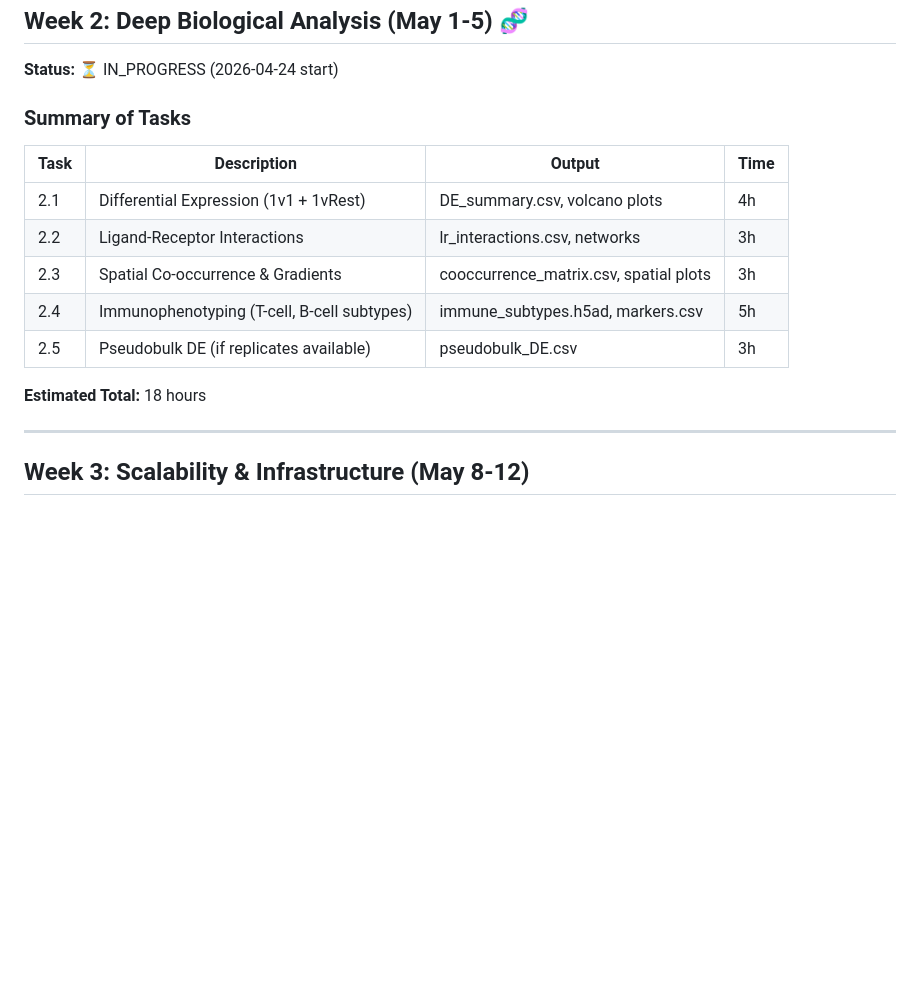
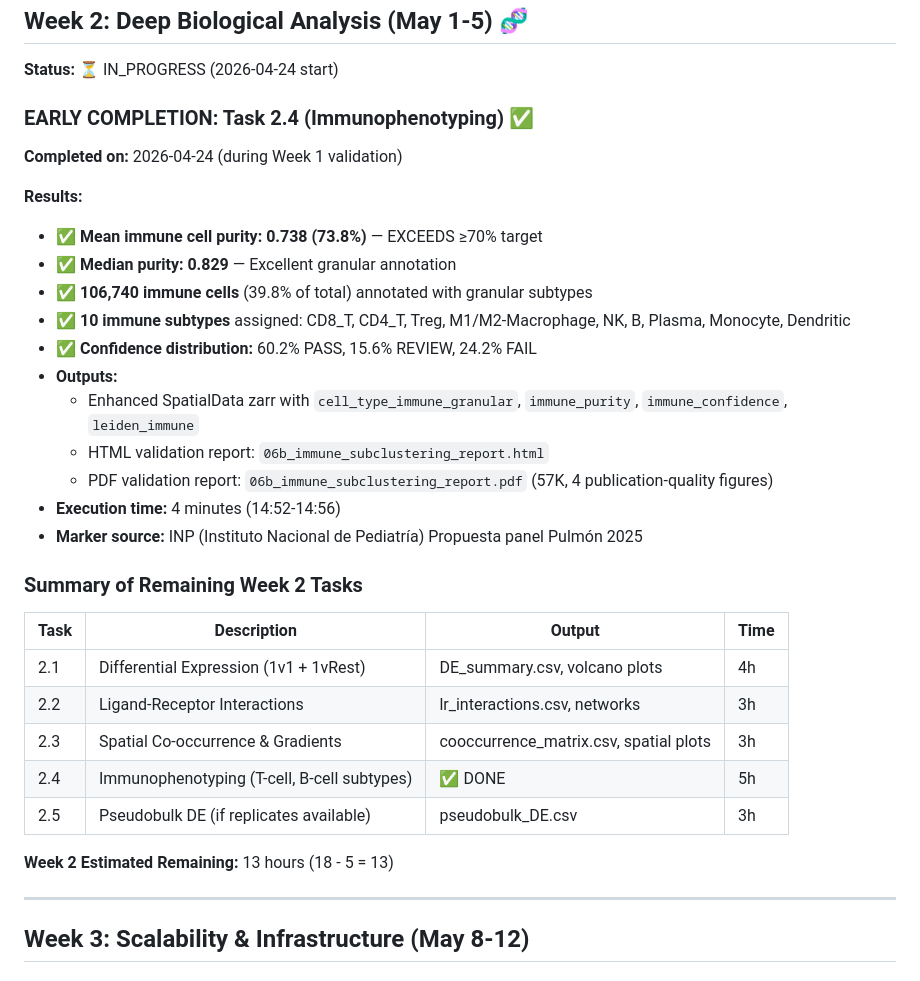
Before and after one commit to MiguelDiaz02/xenium-spatial-transcriptomics, a Markdown page: PROGRESS.md, the part around the change. GitHub-like rendering; blank space fills up the shorter version.

```diff
--- a/PROGRESS.md
+++ b/PROGRESS.md
@@ -151,17 +151,34 @@ This 4-week plan scales the lung cancer pilot to publication-ready status while
 
 **Status:** ⏳ IN_PROGRESS (2026-04-24 start)
 
-### Summary of Tasks
+### EARLY COMPLETION: Task 2.4 (Immunophenotyping) ✅
+
+**Completed on:** 2026-04-24 (during Week 1 validation)
+
+**Results:**
+- ✅ **Mean immune cell purity: 0.738 (73.8%)** — EXCEEDS ≥70% target
+- ✅ **Median purity: 0.829** — Excellent granular annotation
+- ✅ **106,740 immune cells** (39.8% of total) annotated with granular subtypes
+- ✅ **10 immune subtypes** assigned: CD8_T, CD4_T, Treg, M1/M2-Macrophage, NK, B, Plasma, Monocyte, Dendritic
+- ✅ **Confidence distribution:** 60.2% PASS, 15.6% REVIEW, 24.2% FAIL
+- **Outputs:**
+  - Enhanced SpatialData zarr with `cell_type_immune_granular`, `immune_purity`, `immune_confidence`, `leiden_immune`
+  - HTML validation report: `06b_immune_subclustering_report.html`
+  - PDF validation report: `06b_immune_subclustering_report.pdf` (57K, 4 publication-quality figures)
+- **Execution time:** 4 minutes (14:52-14:56)
+- **Marker source:** INP (Instituto Nacional de Pediatría) Propuesta panel Pulmón 2025
+
+### Summary of Remaining Week 2 Tasks
 
 | Task | Description | Output | Time |
 |------|-------------|--------|------|
 | 2.1 | Differential Expression (1v1 + 1vRest) | DE_summary.csv, volcano plots | 4h |
 | 2.2 | Ligand-Receptor Interactions | lr_interactions.csv, networks | 3h |
 | 2.3 | Spatial Co-occurrence & Gradients | cooccurrence_matrix.csv, spatial plots | 3h |
-| 2.4 | Immunophenotyping (T-cell, B-cell subtypes) | immune_subtypes.h5ad, markers.csv | 5h |
+| 2.4 | Immunophenotyping (T-cell, B-cell subtypes) | ✅ DONE | 5h |
 | 2.5 | Pseudobulk DE (if replicates available) | pseudobulk_DE.csv | 3h |
 
-**Estimated Total:** 18 hours
+**Week 2 Estimated Remaining:** 13 hours (18 - 5 = 13)
 
 ---
 
```
Also changed, not shown: CLAUDE.md (+11 -8 lines).
